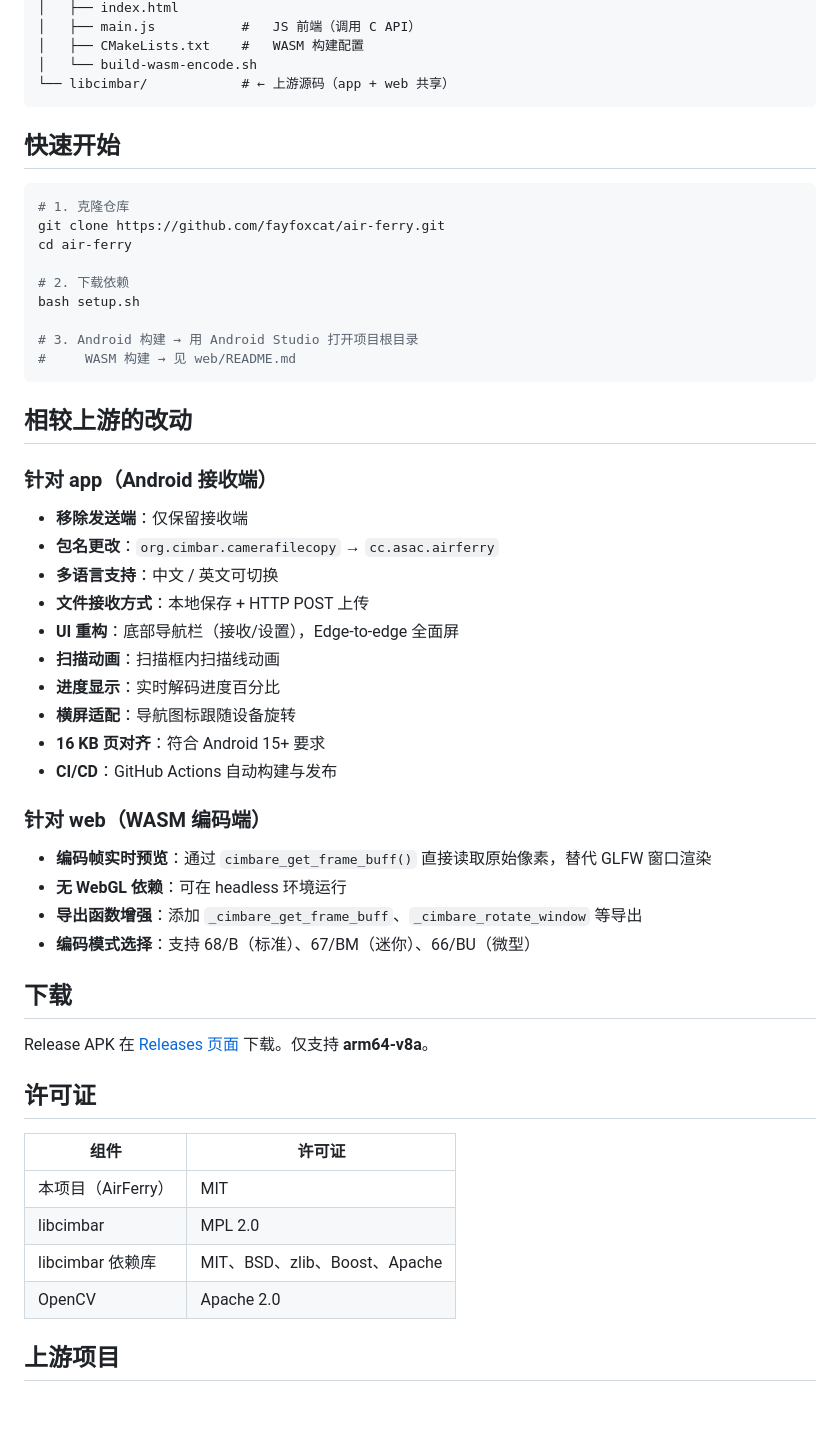
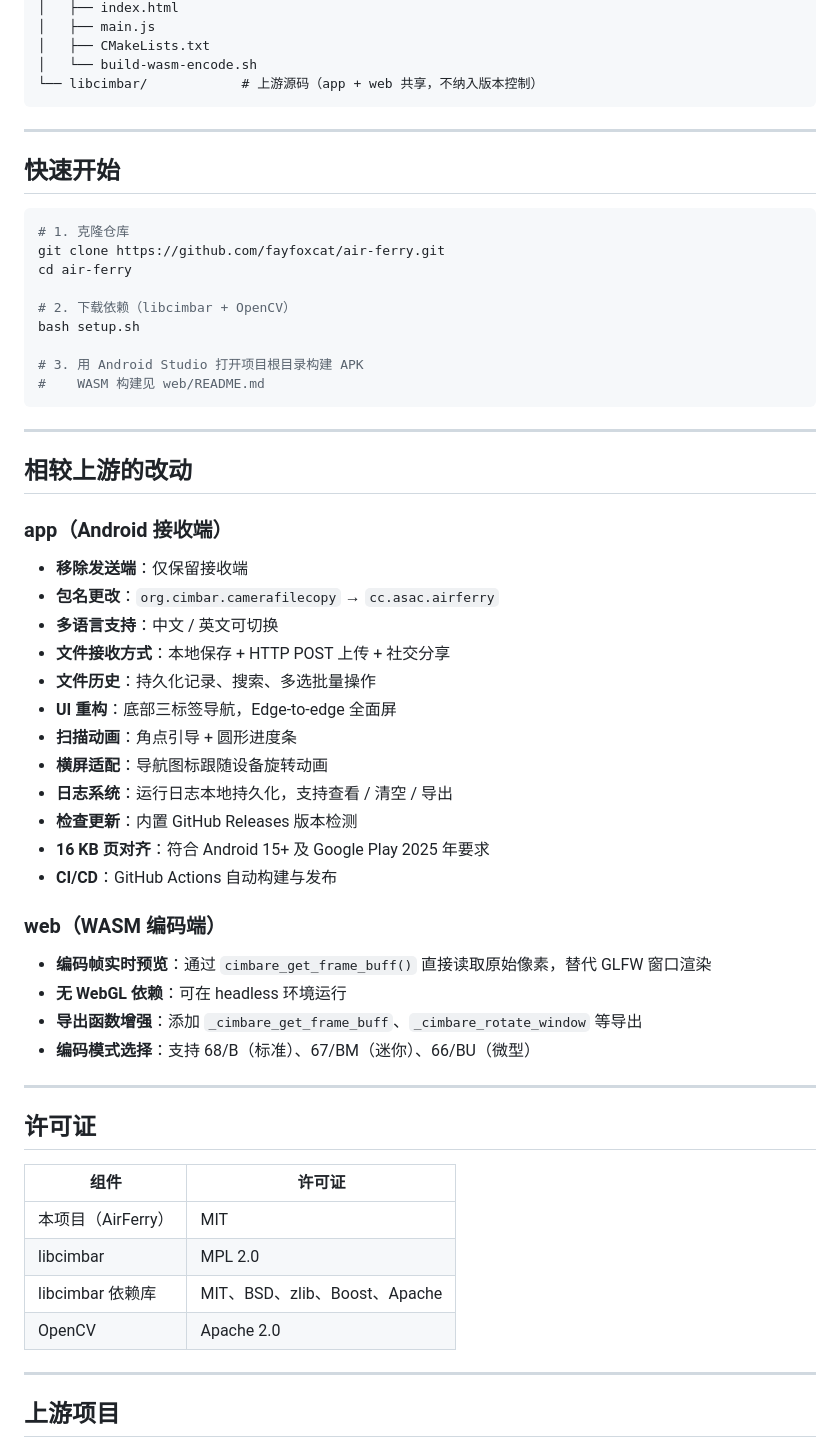
Before and after one commit to fayfoxcat/air-ferry, a Markdown page: README.md, the part around one of its changes. GitHub-like rendering; blank space fills up the shorter version.

````diff
--- a/README.md
+++ b/README.md
@@ -33,9 +82,11 @@ air-ferry/
 │   ├── index.html
-│   ├── main.js           #   JS 前端（调用 C API）
-│   ├── CMakeLists.txt    #   WASM 构建配置
+│   ├── main.js
+│   ├── CMakeLists.txt
 │   └── build-wasm-encode.sh
-└── libcimbar/            # ← 上游源码（app + web 共享）
+└── libcimbar/            # 上游源码（app + web 共享，不纳入版本控制）
 ```
+
+---
 
 ## 快速开始
 
@@ -44,38 +95,40 @@ air-ferry/
 git clone https://github.com/fayfoxcat/air-ferry.git
 cd air-ferry
 
-# 2. 下载依赖
+# 2. 下载依赖（libcimbar + OpenCV）
 bash setup.sh
 
-# 3. Android 构建 → 用 Android Studio 打开项目根目录
-#     WASM 构建 → 见 web/README.md
+# 3. 用 Android Studio 打开项目根目录构建 APK
+#    WASM 构建见 web/README.md
 ```
+
+---
 
 ## 相较上游的改动
 
-### 针对 app（Android 接收端）
+### app（Android 接收端）
 
 - **移除发送端**：仅保留接收端
 - **包名更改**：`org.cimbar.camerafilecopy` → `cc.asac.airferry`
 - **多语言支持**：中文 / 英文可切换
-- **文件接收方式**：本地保存 + HTTP POST 上传
-- **UI 重构**：底部导航栏（接收/设置），Edge-to-edge 全面屏
-- **扫描动画**：扫描框内扫描线动画
-- **进度显示**：实时解码进度百分比
-- **横屏适配**：导航图标跟随设备旋转
-- **16 KB 页对齐**：符合 Android 15+ 要求
+- **文件接收方式**：本地保存 + HTTP POST 上传 + 社交分享
+- **文件历史**：持久化记录、搜索、多选批量操作
+- **UI 重构**：底部三标签导航，Edge-to-edge 全面屏
+- **扫描动画**：角点引导 + 圆形进度条
+- **横屏适配**：导航图标跟随设备旋转动画
+- **日志系统**：运行日志本地持久化，支持查看 / 清空 / 导出
+- **检查更新**：内置 GitHub Releases 版本检测
+- **16 KB 页对齐**：符合 Android 15+ 及 Google Play 2025 年要求
 - **CI/CD**：GitHub Actions 自动构建与发布
 
-### 针对 web（WASM 编码端）
+### web（WASM 编码端）
 
 - **编码帧实时预览**：通过 `cimbare_get_frame_buff()` 直接读取原始像素，替代 GLFW 窗口渲染
 - **无 WebGL 依赖**：可在 headless 环境运行
 - **导出函数增强**：添加 `_cimbare_get_frame_buff`、`_cimbare_rotate_window` 等导出
 - **编码模式选择**：支持 68/B（标准）、67/BM（迷你）、66/BU（微型）
 
-## 下载
-
-Release APK 在 [Releases 页面](../../releases) 下载。仅支持 **arm64-v8a**。
+---
 
 ## 许可证
 
@@ -86,6 +139,8 @@ Release APK 在 [Releases 页面](../../releases) 下载。仅支持 **arm64-v8a
 | libcimbar 依赖库 | MIT、BSD、zlib、Boost、Apache |
 | OpenCV | Apache 2.0 |
 
+---
+
 ## 上游项目
 
 - 上游仓库：[sz3/cfc](https://github.com/sz3/cfc)
````
Also changed, not shown: other parts of README.md (+58 -9 lines).
